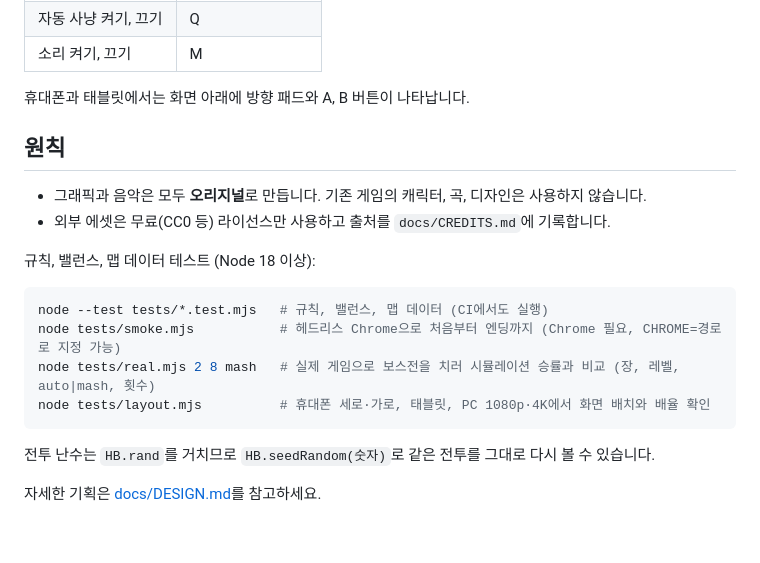
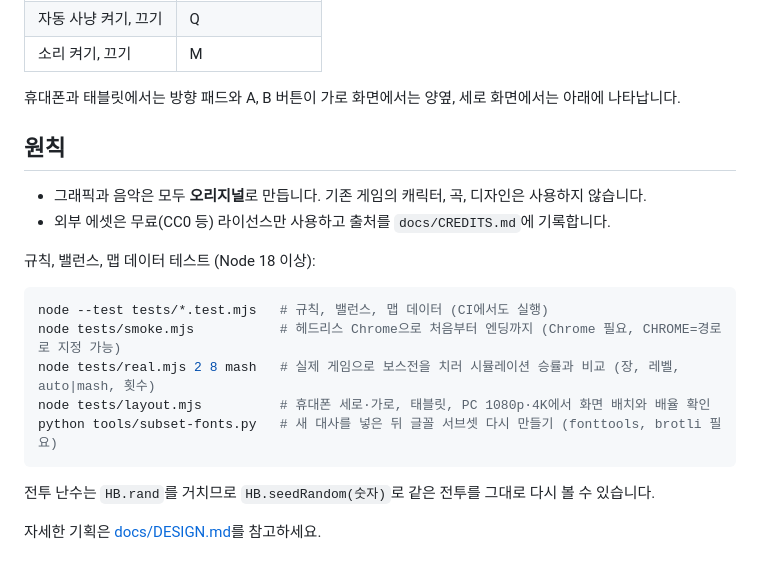
Before and after one commit to inviy/Hourbell, a Markdown page: README.md, the part around one of its changes. GitHub-like rendering; blank space fills up the shorter version.

````diff
--- a/README.md
+++ b/README.md
@@ -63,7 +71,7 @@ python3 -m http.server 8000   # 또는 npx serve .
 | 자동 사냥 켜기, 끄기 | Q |
 | 소리 켜기, 끄기 | M |
 
-휴대폰과 태블릿에서는 화면 아래에 방향 패드와 A, B 버튼이 나타납니다.
+휴대폰과 태블릿에서는 방향 패드와 A, B 버튼이 가로 화면에서는 양옆, 세로 화면에서는 아래에 나타납니다.
 
 ## 원칙
 
@@ -77,6 +85,7 @@ node --test tests/*.test.mjs   # 규칙, 밸런스, 맵 데이터 (CI에서도
 node tests/smoke.mjs           # 헤드리스 Chrome으로 처음부터 엔딩까지 (Chrome 필요, CHROME=경로로 지정 가능)
 node tests/real.mjs 2 8 mash   # 실제 게임으로 보스전을 치러 시뮬레이션 승률과 비교 (장, 레벨, auto|mash, 횟수)
 node tests/layout.mjs          # 휴대폰 세로·가로, 태블릿, PC 1080p·4K에서 화면 배치와 배율 확인
+python tools/subset-fonts.py   # 새 대사를 넣은 뒤 글꼴 서브셋 다시 만들기 (fonttools, brotli 필요)
 ```
 
 전투 난수는 `HB.rand`를 거치므로 `HB.seedRandom(숫자)`로 같은 전투를 그대로 다시 볼 수 있습니다.
````
Also changed, not shown: other parts of README.md (+12 -4 lines), CHANGELOG.md (added, +46 -0 lines), docs/CHECKLIST.md (+9 -9 lines), docs/DESIGN.md (+35 -14 lines), docs/screenshot.png (added), 6 other files.
